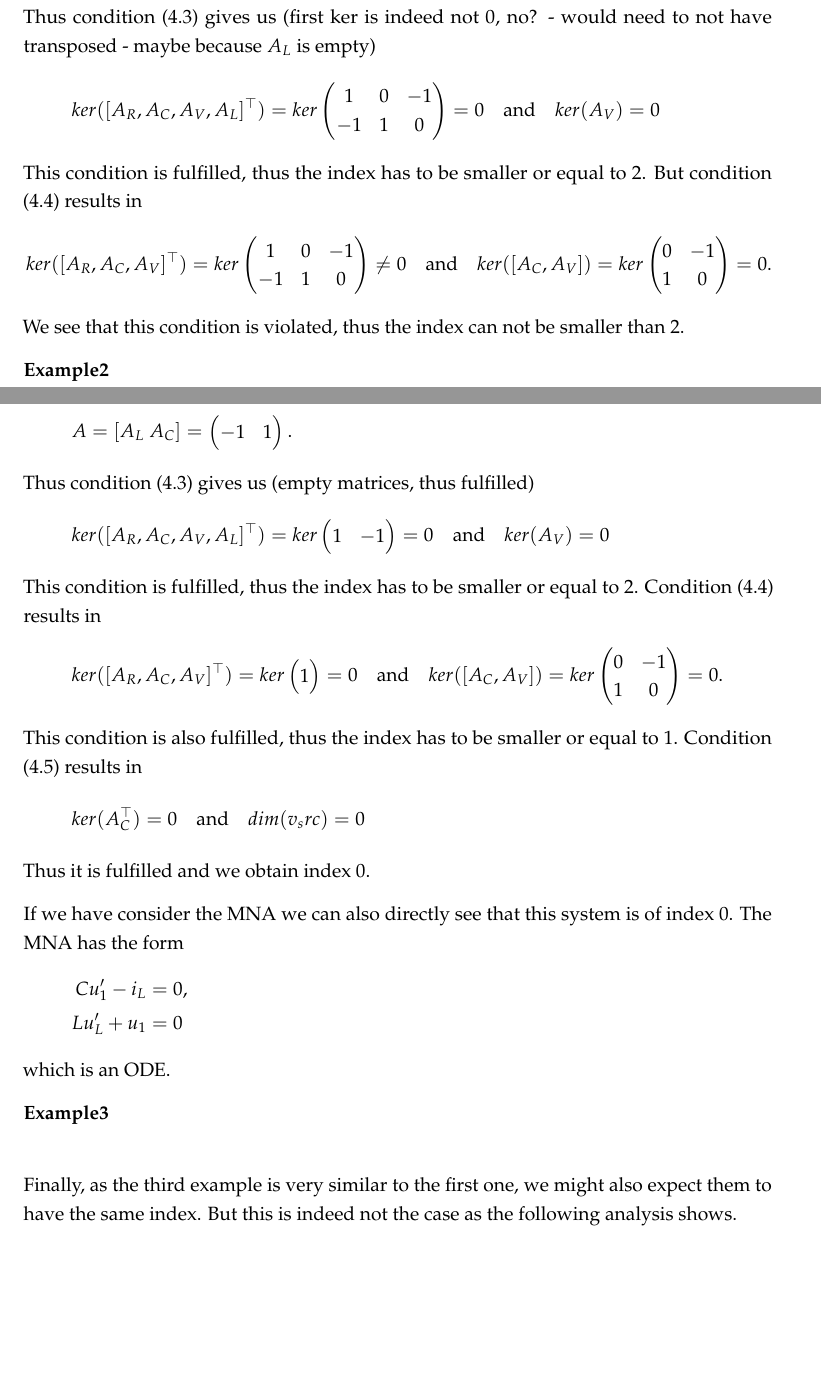
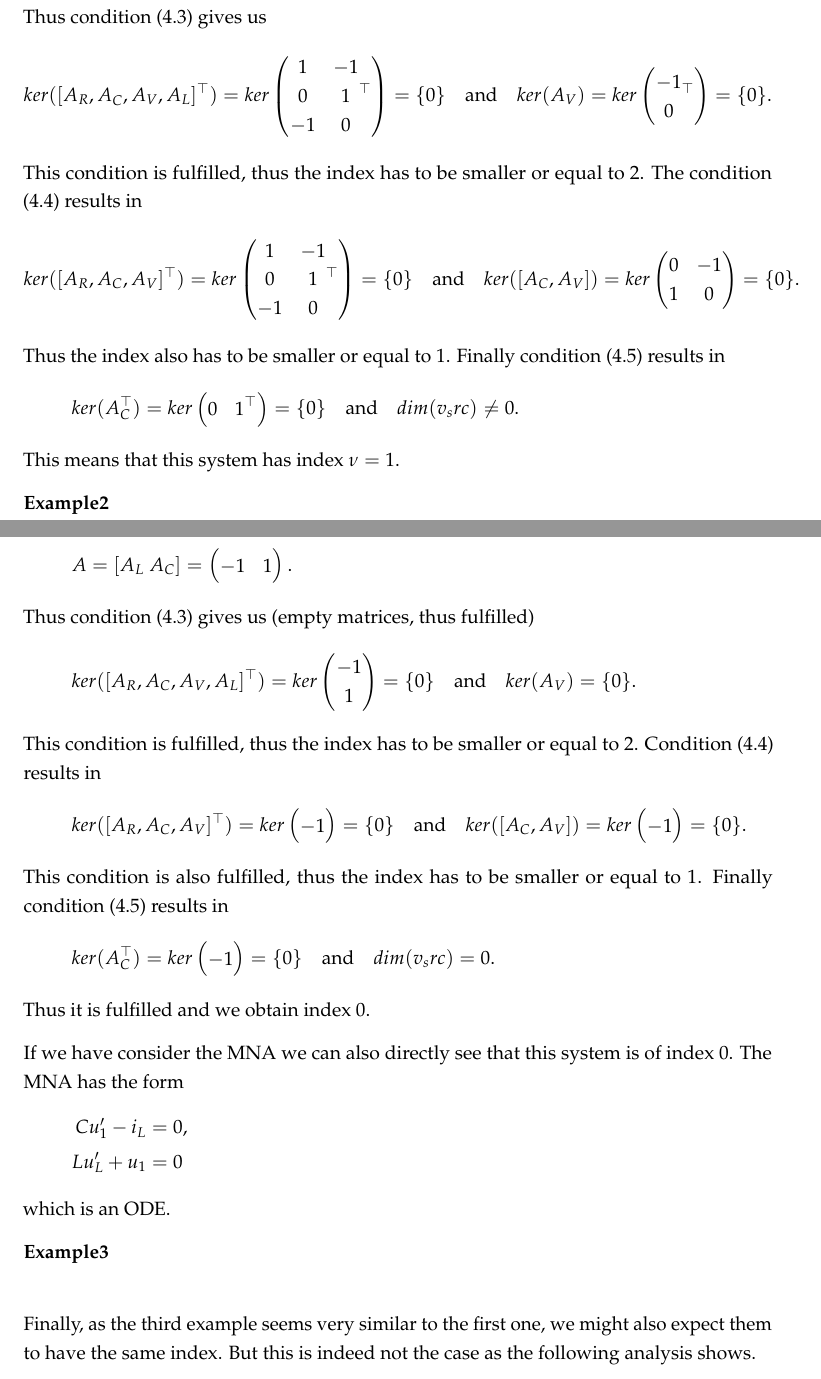
Before and after one commit to dede6487/Circuit-Modelling, a LaTeX thesis (TeX/MAIN.tex, which reads TeX/chapters/Index_Analysis.tex): two parts of pages 35 and 36 of 55, joined at a grey line, cut at the place of the change, the shorter picture padded with empty space. Compiled offline with pdfLaTeX.

Commit message:
stopped at index analysis for ex3

```diff
--- a/TeX/chapters/Index_Analysis.tex
+++ b/TeX/chapters/Index_Analysis.tex
@@ -222,27 +222,38 @@ We will apply those results to some examples:
 		\end{matrix}
 		\right).
 	\end{displaymath}
-	Thus condition \eqref{eq:index condition leq 2} gives us (first ker is indeed not 0, no? - would need to not have transposed - maybe because $A_L$ is empty)
+	Thus condition \eqref{eq:index condition leq 2} gives us
 	\begin{displaymath}
 		ker([A_R, A_C, A_V, A_L]^\top) = ker
 		\left(
 		\begin{matrix}
-			 1 & 0 & -1\\
-			-1 & 1 & 0
-		\end{matrix}
-		\right) = 0
+			1 & -1 \\
+			0 & 1 \\
+			-1 & 0
+		\end{matrix}^\top
+		\right)
+		 = \{0\}
 		\quad \text{and} \quad
-		ker(A_V) = 0
+		ker(A_V) = ker
+		\left(
+		\begin{matrix}
+			-1 \\
+			0
+		\end{matrix}^\top
+		\right) = \{0\}.
 	\end{displaymath}
-	This condition is fulfilled, thus the index has to be smaller or equal to 2.
-	But condition \eqref{eq:index condition leq 1} results in
+	This condition is fulfilled, thus the index has to be smaller or equal to $2$.
+	The condition \eqref{eq:index condition leq 1} results in
 	\begin{displaymath}
-		ker([A_R, A_C, A_V]^\top) = ker\left(
+		ker([A_R, A_C, A_V]^\top) = ker
+		\left(
 		\begin{matrix}
-			1 & 0 & -1\\
-			-1 & 1 & 0
-		\end{matrix}
-		\right) \neq 0
+			1 & -1 \\
+			0 & 1 \\
+			-1 & 0
+		\end{matrix}^\top
+		\right)
+		= \{0\}
 		\quad \text{and} \quad
 		ker([A_C, A_V]) = ker
 		\left(
@@ -250,9 +261,22 @@ We will apply those results to some examples:
 			0 & -1\\
 			1 & 0
 		\end{matrix}
-		\right) = 0.
+		\right) = \{0\}.
 	\end{displaymath}
-	We see that this condition is violated, thus the index can not be smaller than $2$.
+	Thus the index also has to be smaller or equal to $1$.
+	Finally condition \eqref{eq:index condition eq 0} results in
+	\begin{displaymath}
+		ker(A_C^\top) = ker
+		\left(
+		\begin{matrix}
+			0 & 1
+		\end{matrix}^\top
+		\right)
+		= \{0\}
+		\quad \text{and} \quad
+		dim(v_src) \neq 0.
+	\end{displaymath}
+	This means that this system has index $\nu = 1$.
 
 \textbf{Example2} \\
 	This example depicts an energy conserving system. The electric energy stored in the capacitor is converted into the the magnetic energy of the coil and vice versa.
@@ -277,33 +301,39 @@ We will apply those results to some examples:
 		ker([A_R, A_C, A_V, A_L]^\top) = ker
 		\left(
 		\begin{matrix}
-			1 & -1
+			-1 \\
+			1
 		\end{matrix}
-		\right) = 0
+		\right) = \{0\}
 		\quad \text{and} \quad
-		ker(A_V) = 0
+		ker(A_V) = \{0\}.
 	\end{displaymath}
 	This condition is fulfilled, thus the index has to be smaller or equal to 2.
 	Condition \eqref{eq:index condition leq 1} results in
 	\begin{displaymath}
 		ker([A_R, A_C, A_V]^\top) = ker\left(
 		\begin{matrix}
-			1
+			-1
 		\end{matrix}
-		\right) = 0
+		\right) = \{0\}
 		\quad \text{and} \quad
 		ker([A_C, A_V]) = ker
 		\left(
 		\begin{matrix}
-			0 & -1\\
-			1 & 0
+			-1
 		\end{matrix}
-		\right) = 0.
+		\right) = \{0\}.
 	\end{displaymath}
 	This condition is also fulfilled, thus the index has to be smaller or equal to 1.
-	Condition \eqref{eq:index condition eq 0} results in
+	Finally condition \eqref{eq:index condition eq 0} results in
 	\begin{displaymath}
-		ker(A_C^\top) = 0 \quad \text{and} \quad dim(v_src) = 0
+		ker(A_C^\top) = ker\left(
+		\begin{matrix}
+			-1
+		\end{matrix}
+		\right) = \{0\}
+		\quad \text{and} \quad
+		dim(v_src) = 0.
 	\end{displaymath}
 	Thus it is fulfilled and we obtain index 0.
 
@@ -318,7 +348,7 @@ We will apply those results to some examples:
 
 	\textbf{Example3} \\
 
-	Finally, as the third example is very similar to the first one, we might also expect them to have the same index. But this is indeed not the case as the following analysis shows.
+	Finally, as the third example seems very similar to the first one, we might also expect them to have the same index. But this is indeed not the case as the following analysis shows.
 	\begin{figure}[H]
 		\centering
 		\includegraphics[scale = 0.4]{pictures/Example3.png}
```
Also changed, not shown: TeX/chapters/Formulating_a_mathematical_model.tex (+17 -24 lines), TeX/MAIN.pdf, TeX/pictures/Example3.png, TeX/chapters/Index_Analysis.tex (4 more changed lines), 7 other files.
